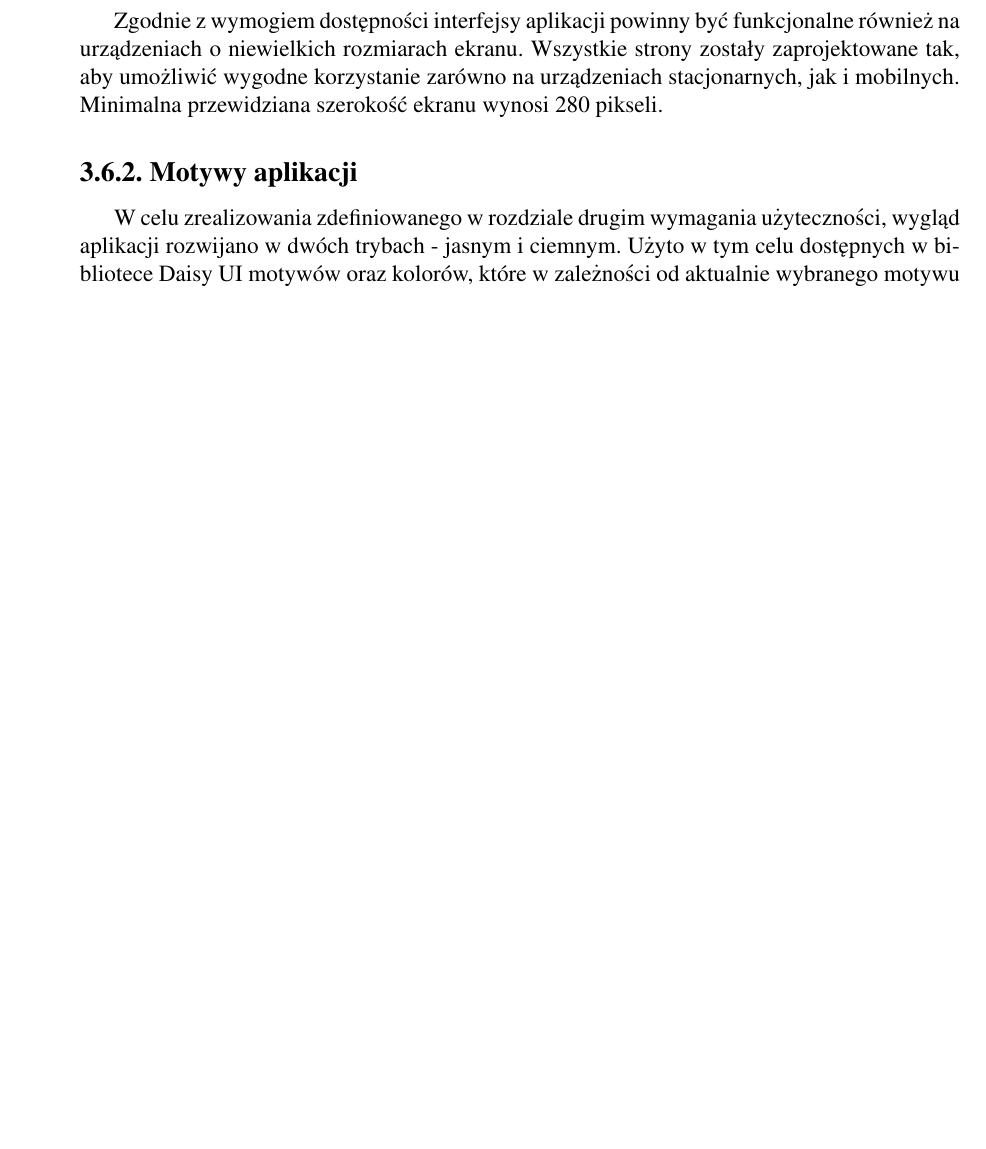
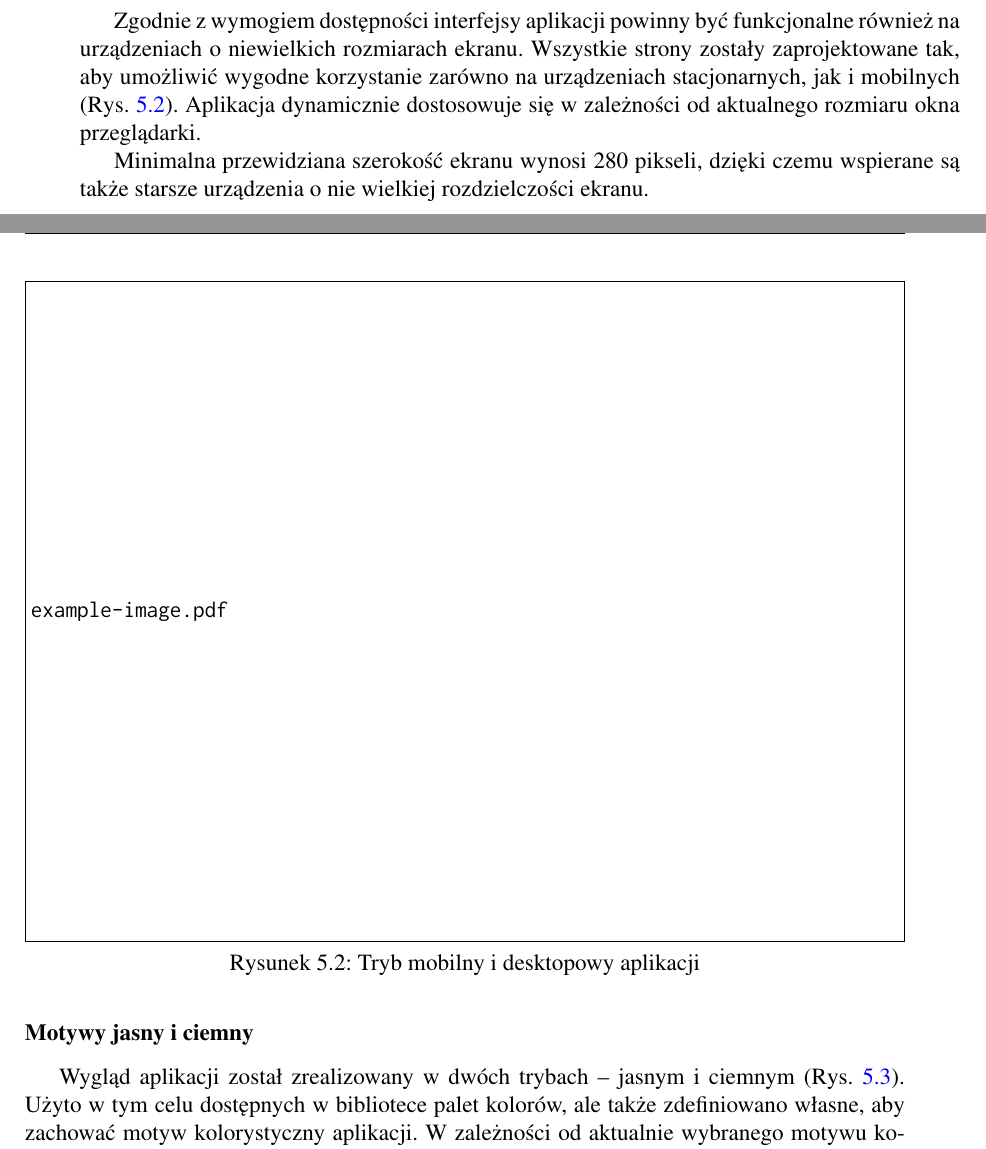
Before and after one commit to bridge-agh/bridge-thesis, a LaTeX thesis (main.tex, which reads chapter3.tex, chapter5.tex): part of page 35 of 54 before the commit and two parts of pages 47 and 48 of 56 after it, the two joined at a grey line, cut so that both start at the same text, the shorter picture padded with empty space. Compiled offline with pdfLaTeX.

Commit message:
ulatwienia dostepnosci

```diff
--- a/chapter3.tex
+++ b/chapter3.tex
@@ -648,9 +639,0 @@ których potrzebę przedstawiono w podrozdziale dotyczącym wymagań niefunkcjon
-Zgodnie z wymogiem dostępności interfejsy aplikacji powinny być funkcjonalne również na urządzeniach o niewielkich rozmiarach
-ekranu. Wszystkie strony zostały zaprojektowane tak, aby umożliwić wygodne korzystanie
-zarówno na urządzeniach stacjonarnych, jak i mobilnych. Minimalna przewidziana szerokość ekranu wynosi 280 pikseli.
-
-\subsection{Motywy aplikacji}
-
-W celu zrealizowania zdefiniowanego w rozdziale drugim wymagania użyteczności, wygląd aplikacji rozwijano w dwóch trybach -
-jasnym i ciemnym. Użyto w tym celu dostępnych w bibliotece Daisy UI motywów oraz kolorów, które w zależności od aktualnie wybranego motywu
-zmieniały swój odcień. Implementacja własnych motywów od podstaw byłaby nieporównywalnie trudniejsza i bardziej czasochłonna.
--- a/chapter5.tex
+++ b/chapter5.tex
@@ -46,0 +77,17 @@
+Zgodnie z~wymogiem dostępności interfejsy aplikacji powinny
+być funkcjonalne również na urządzeniach o~niewielkich
+rozmiarach ekranu. Wszystkie strony zostały zaprojektowane
+tak, aby umożliwić wygodne korzystanie zarówno na urządzeniach
+stacjonarnych, jak i~mobilnych (Rys. \ref{fig:responsive_ui}). Aplikacja dynamicznie
+dostosowuje się w~zależności od aktualnego rozmiaru okna
+przeglądarki.
+
+Minimalna przewidziana
+szerokość ekranu wynosi 280 pikseli, dzięki czemu wspierane
+są także starsze urządzenia o~nie wielkiej rozdzielczości
+ekranu.
+
+\begin{figure}[h!]
+  \centering
+  \includegraphics[width=\textwidth, draft=true]{example-image}
+  \caption{Tryb mobilny i desktopowy aplikacji}
@@ -47,2 +99,7 @@
 \subsubsection{Motywy jasny i ciemny}
 
+Wygląd aplikacji został zrealizowany w~dwóch trybach --
+jasnym i~ciemnym (Rys. \ref{fig:themes_ui}). Użyto w~tym celu dostępnych w~bibliotece
+palet kolorów, ale także zdefiniowano własne, aby zachować
+motyw kolorystyczny aplikacji. W~zależności od aktualnie
+wybranego motywu kolory zmieniały swój odcień.
@@ -49,3 +111,7 @@
+  \label{fig:themes_ui}
+\end{figure}
+
+\FloatBarrier
 
 \section{Dalsze perspektywy rozwoju projektu}
 
```
Also changed, not shown: chapter3.tex (8 more changed lines), chapter5.tex (42 more changed lines). Lines whose indentation alone changed are shown as unchanged.
